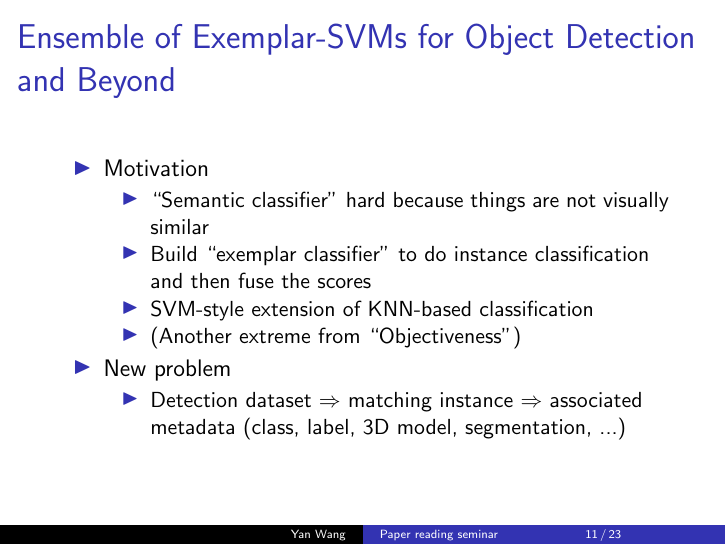
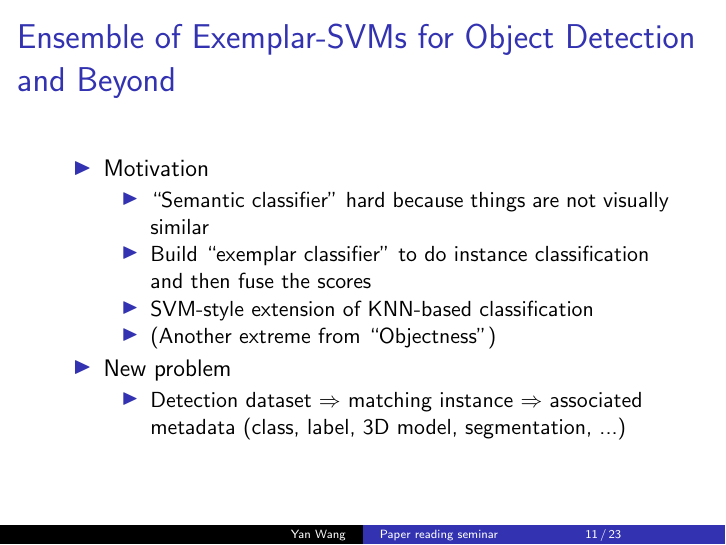
Before and after one commit to grapeot/prs120906, LaTeX slides (slides.tex): page 11 of 23. Compiled offline with pdfLaTeX.

Commit message:
Fix some typos.

```diff
--- a/slides.tex
+++ b/slides.tex
@@ -129,7 +129,7 @@
 			\item ``Semantic classifier'' hard because things are not visually similar
 			\item Build ``exemplar classifier'' to do instance classification and then fuse the scores
 			\item SVM-style extension of KNN-based classification
-            \item (Another extreme from ``Objectiveness'')
+            \item (Another extreme from ``Objectness'')
 		\end{itemize}
 		\item New problem
 		\begin{itemize}
```
